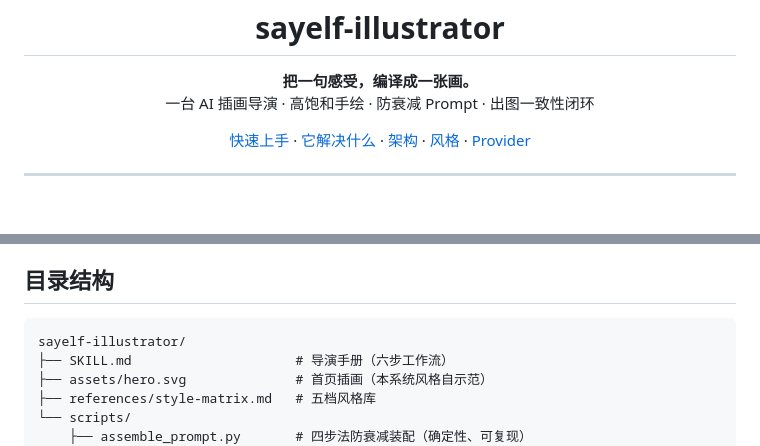
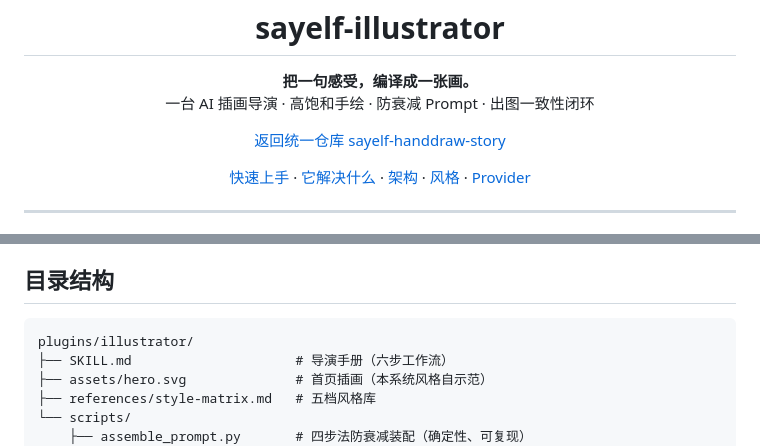
Before and after one commit to chuanxituzhu-lab/sayelf-handdraw-story, a Markdown page: plugins/illustrator/README.md, 2 parts joined by grey strips. Rendered like a GitHub page; blank space fills up the shorter version.

Commit message:
docs: point illustrator guide to unified repository

````diff
--- a/plugins/illustrator/README.md
+++ b/plugins/illustrator/README.md
@@ -8,6 +8,8 @@
   <b>把一句感受，编译成一张画。</b><br>
   一台 AI 插画导演 · 高饱和手绘 · 防衰减 Prompt · 出图一致性闭环
 </p>
+
+<p align="center"><a href="https://github.com/chuanxituzhu-lab/sayelf-handdraw-story">返回统一仓库 sayelf-handdraw-story</a></p>
 
 <p align="center">
   <a href="#快速上手">快速上手</a> ·
@@ -128,7 +130,7 @@ python plugins/illustrator/scripts/story_to_prompts.py \
 ## 目录结构
 
 ```
-sayelf-illustrator/
+plugins/illustrator/
 ├── SKILL.md                     # 导演手册（六步工作流）
 ├── assets/hero.svg              # 首页插画（本系统风格自示范）
 ├── references/style-matrix.md   # 五档风格库
````
